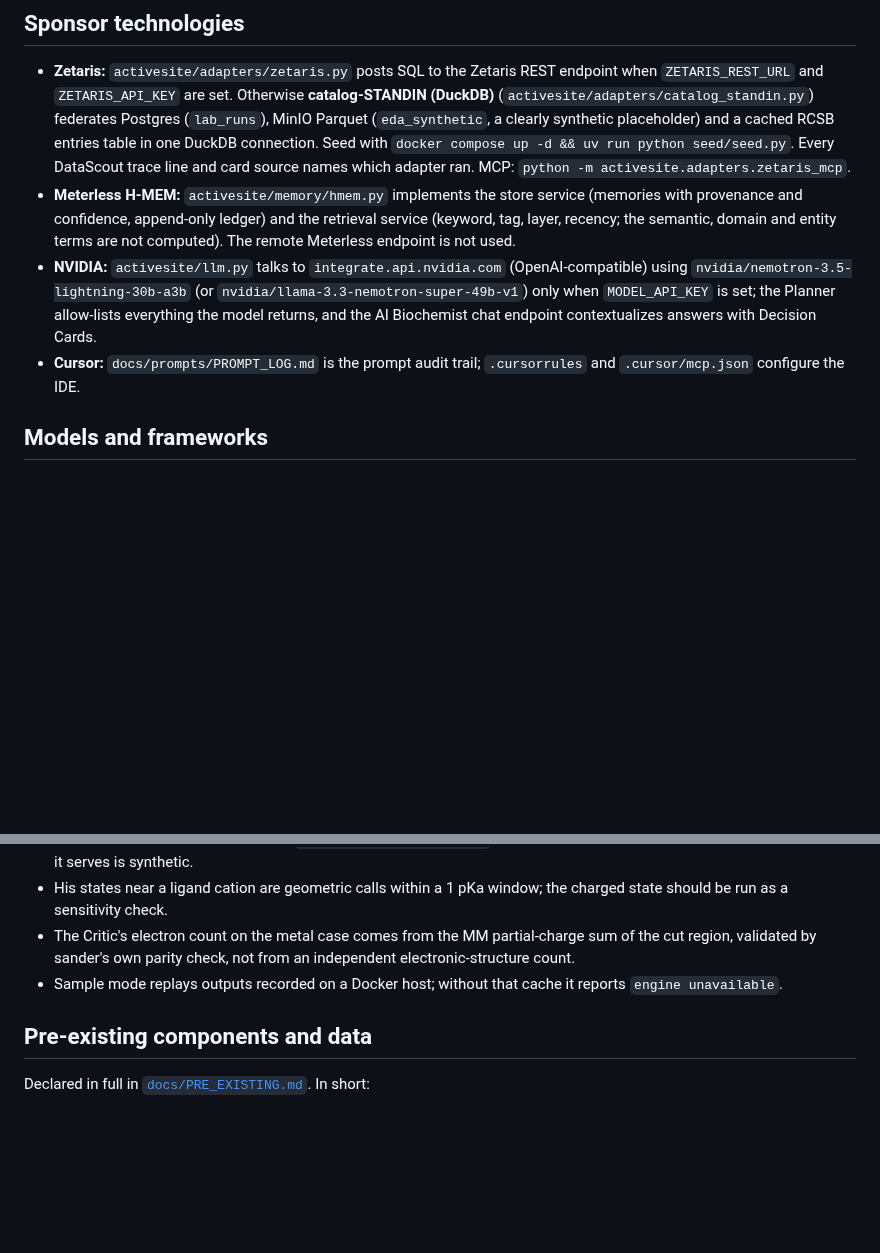
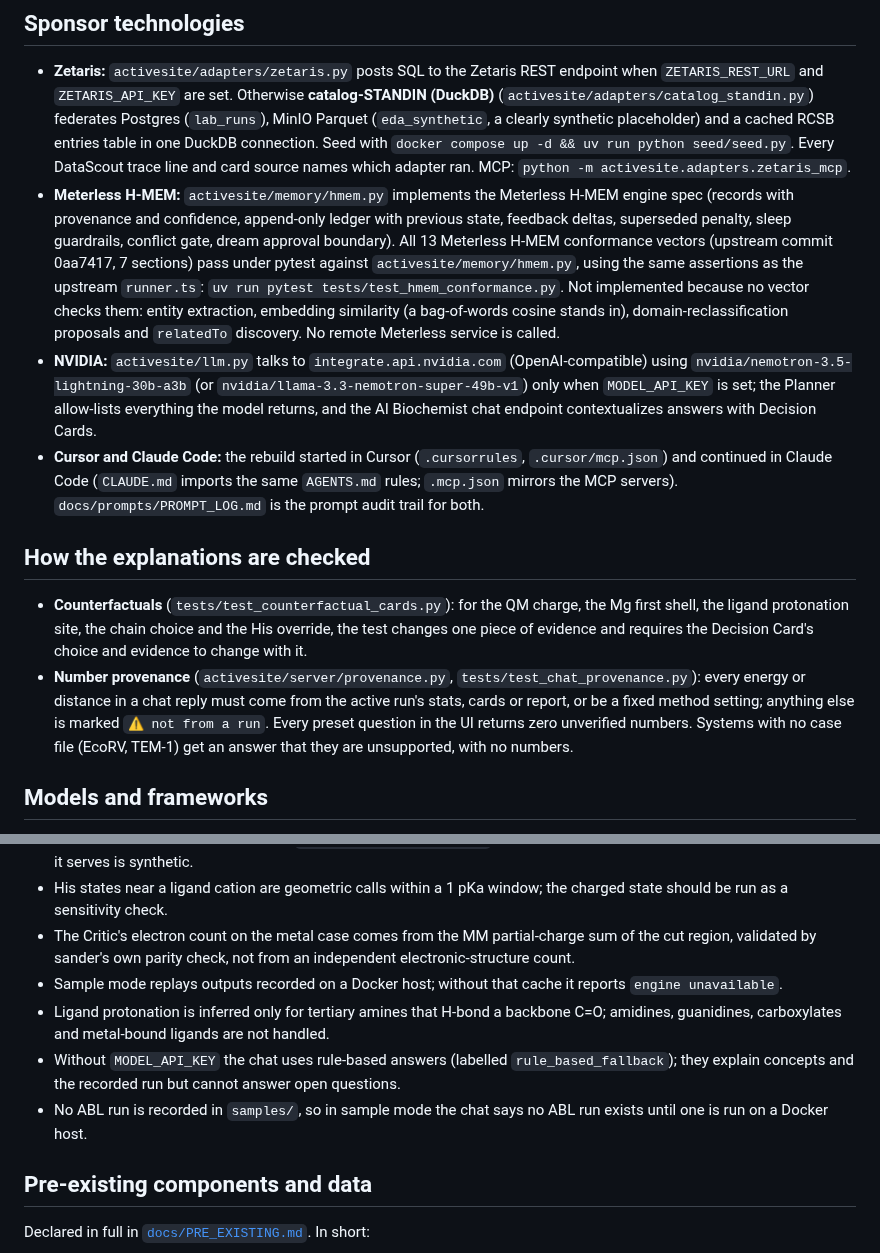
Before and after one commit to KhangLuong314/ActiveSite-QM-MM, a Markdown page: README.md, 2 parts joined by grey strips. Drawn GitHub-style; blank space fills up the shorter version.

```diff
--- a/README.md
+++ b/README.md
@@ -106,9 +106,13 @@ flowchart LR
 
 ## Sponsor technologies
 * **Zetaris:** `activesite/adapters/zetaris.py` posts SQL to the Zetaris REST endpoint when `ZETARIS_REST_URL` and `ZETARIS_API_KEY` are set. Otherwise **catalog-STANDIN (DuckDB)** (`activesite/adapters/catalog_standin.py`) federates Postgres (`lab_runs`), MinIO Parquet (`eda_synthetic`, a clearly synthetic placeholder) and a cached RCSB entries table in one DuckDB connection. Seed with `docker compose up -d && uv run python seed/seed.py`. Every DataScout trace line and card source names which adapter ran. MCP: `python -m activesite.adapters.zetaris_mcp`.
-* **Meterless H-MEM:** `activesite/memory/hmem.py` implements the store service (memories with provenance and confidence, append-only ledger) and the retrieval service (keyword, tag, layer, recency; the semantic, domain and entity terms are not computed). The remote Meterless endpoint is not used.
+* **Meterless H-MEM:** `activesite/memory/hmem.py` implements the Meterless H-MEM engine spec (records with provenance and confidence, append-only ledger with previous state, feedback deltas, superseded penalty, sleep guardrails, conflict gate, dream approval boundary). All 13 Meterless H-MEM conformance vectors (upstream commit 0aa7417, 7 sections) pass under pytest against `activesite/memory/hmem.py`, using the same assertions as the upstream `runner.ts`: `uv run pytest tests/test_hmem_conformance.py`. Not implemented because no vector checks them: entity extraction, embedding similarity (a bag-of-words cosine stands in), domain-reclassification proposals and `relatedTo` discovery. No remote Meterless service is called.
 * **NVIDIA:** `activesite/llm.py` talks to `integrate.api.nvidia.com` (OpenAI-compatible) using `nvidia/nemotron-3.5-lightning-30b-a3b` (or `nvidia/llama-3.3-nemotron-super-49b-v1`) only when `MODEL_API_KEY` is set; the Planner allow-lists everything the model returns, and the AI Biochemist chat endpoint contextualizes answers with Decision Cards.
-* **Cursor:** `docs/prompts/PROMPT_LOG.md` is the prompt audit trail; `.cursorrules` and `.cursor/mcp.json` configure the IDE.
+* **Cursor and Claude Code:** the rebuild started in Cursor (`.cursorrules`, `.cursor/mcp.json`) and continued in Claude Code (`CLAUDE.md` imports the same `AGENTS.md` rules; `.mcp.json` mirrors the MCP servers). `docs/prompts/PROMPT_LOG.md` is the prompt audit trail for both.
+
+## How the explanations are checked
+* **Counterfactuals** (`tests/test_counterfactual_cards.py`): for the QM charge, the Mg first shell, the ligand protonation site, the chain choice and the His override, the test changes one piece of evidence and requires the Decision Card's choice and evidence to change with it.
+* **Number provenance** (`activesite/server/provenance.py`, `tests/test_chat_provenance.py`): every energy or distance in a chat reply must come from the active run's stats, cards or report, or be a fixed method setting; anything else is marked `⚠ not from a run`. Every preset question in the UI returns zero unverified numbers. Systems with no case file (EcoRV, TEM-1) get an answer that they are unsupported, with no numbers.
 
 ## Models and frameworks
 PM6 (AmberTools 26 `sander`, `activesite-engine:at26`); ff14SB + GAFF2/AM1-BCC; PDB2PQR + PROPKA 3.5.1; RDKit (in `activesite-prep:at26`).
@@ -122,6 +126,9 @@ Optional LLM: `nvidia/llama-3.3-nemotron-super-49b-v1` / `nvidia/nemotron-3.5-li
 - His states near a ligand cation are geometric calls within a 1 pKa window; the charged state should be run as a sensitivity check.
 - The Critic's electron count on the metal case comes from the MM partial-charge sum of the cut region, validated by sander's own parity check, not from an independent electronic-structure count.
 - Sample mode replays outputs recorded on a Docker host; without that cache it reports `engine unavailable`.
+- Ligand protonation is inferred only for tertiary amines that H-bond a backbone C=O; amidines, guanidines, carboxylates and metal-bound ligands are not handled.
+- Without `MODEL_API_KEY` the chat uses rule-based answers (labelled `rule_based_fallback`); they explain concepts and the recorded run but cannot answer open questions.
+- No ABL run is recorded in `samples/`, so in sample mode the chat says no ABL run exists until one is run on a Docker host.
 
 ## Pre-existing components and data
 Declared in full in [`docs/PRE_EXISTING.md`](docs/PRE_EXISTING.md). In short:
```
Also changed, not shown: docs/prompts/PROMPT_LOG.md (+15 -0 lines).
